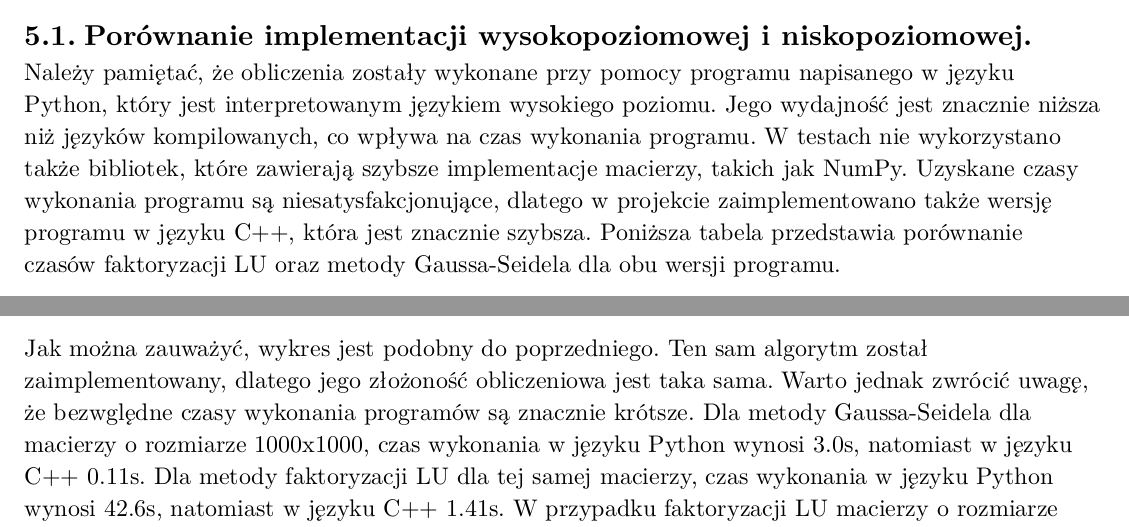
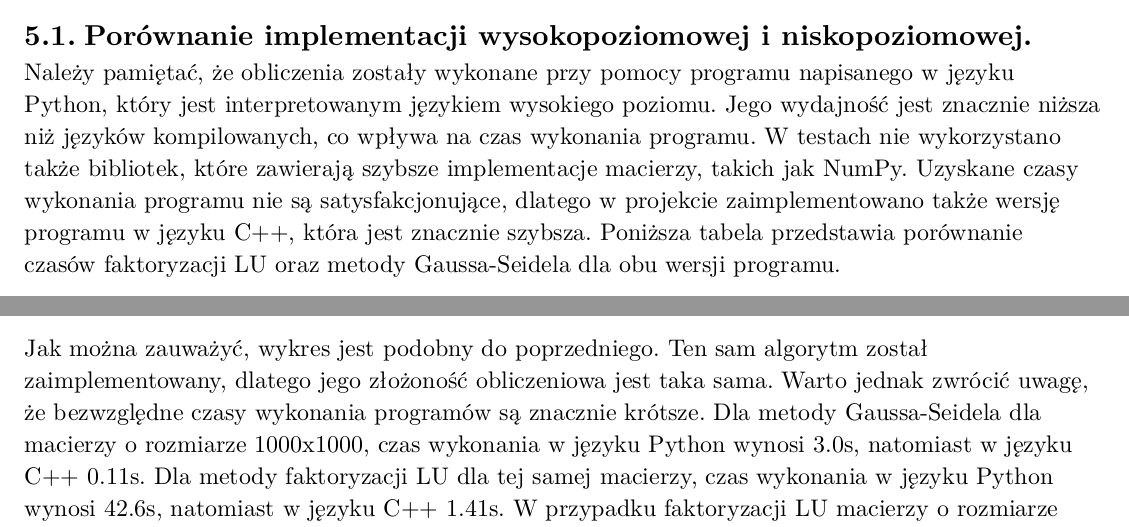
Before and after one commit to Nasus20202/metody-numeryczne, a Typst document (Project 2/Sprawozdanie.typ): two parts of pages 5 and 6 of 6, joined at a grey line, cut so that both start at the same text. The pictures show the PDF file Project 2/Sprawozdanie.pdf that the author committed with the source.

Commit message:
fix: typos

```diff
--- a/Project 2/Sprawozdanie.typ
+++ b/Project 2/Sprawozdanie.typ
@@ -217,12 +261,16 @@ W celu zbadania zależności czasu wykonania od rozmiaru macierzy, przetestowano
 ]
 #image("plots/time.png")
 
+
 Czas wykonania każdej z metod rośnie wraz z rozmiarem macierzy. Dla metod iteracyjnych wzrost ten jest powolny, natomiast dla bezpośredniej metody faktoryzacji LU jest dużo szybszy. W przypadku macierzy o rozmiarze 1000x1000, metoda Jacobiego potrzebuje 4.6s, Gaussa-Seidela 3.0s, a faktoryzacja LU aż 42.6s. W przypadku macierzy o rozmiarze 2000x2000, czasy wynoszą odpowiednio 17.7s, 10.7s oraz 406.9s.
 Dla metod iteracyjnych tempo wzrostu można oszacować jako kwadratowe względem rozmiaru macierzy. Dla metody faktoryzacji LU wzrost czasu był znacznie szybszy. Szacować go można jako co najmniej sześcienny względem rozmiaru macierzy.
 
+
 == Porównanie implementacji wysokopoziomowej i niskopoziomowej.
 
-Należy pamiętać, że obliczenia zostały wykonane przy pomocy programu napisanego w języku Python, który jest interpretowanym językiem wysokiego poziomu. Jego wydajność jest znacznie niższa niż języków kompilowanych, co wpływa na czas wykonania programu. W testach nie wykorzystano także bibliotek, które zawierają szybsze implementacje macierzy, takich jak NumPy. Uzyskane czasy wykonania programu są niesatysfakcjonujące, dlatego w projekcie zaimplementowano także wersję programu w języku C++, która jest znacznie szybsza. Poniższa tabela przedstawia porównanie czasów faktoryzacji LU oraz metody Gaussa-Seidela dla obu wersji programu.
+
+Należy pamiętać, że obliczenia zostały wykonane przy pomocy programu napisanego w języku Python, który jest interpretowanym językiem wysokiego poziomu. Jego wydajność jest znacznie niższa niż języków kompilowanych, co wpływa na czas wykonania programu. W testach nie wykorzystano także bibliotek, które zawierają szybsze implementacje macierzy, takich jak NumPy. Uzyskane czasy wykonania programu nie są satysfakcjonujące, dlatego w projekcie zaimplementowano także wersję programu w języku C++, która jest znacznie szybsza. Poniższa tabela przedstawia porównanie czasów faktoryzacji LU oraz metody Gaussa-Seidela dla obu wersji programu.
+
 
 #align(center)[
   #table(
@@ -240,13 +288,18 @@ Należy pamiętać, że obliczenia zostały wykonane przy pomocy programu napisa
   )
 ]
 
+
 #image("plots/time-cpp.png")
 
-Jak można zauważyć, wykres jest podobny do poprzedniego. Ten sam algorytm został zaimplementowany, dlatego jego złożoność obliczeniowa jest taka sama. Warto jednak zwrócić uwagę, że bezwględne czasy wykonania programów są znacznie krótsze. Dla metody Gaussa-Seidela dla macierzy o rozmiarze 1000x1000, czas wykonania w języku Python wynosi 3.0s, natomiast w języku C++ 0.11s. Dla metody faktoryzacji LU dla tej samej macierzy, czas wykonania w języku Python wynosi 42.6s, natomiast w języku C++ 1.41s. W przypadku faktoryzacji LU macierzy o rozmiarze 3000x3000, czas wykonania w języku Python wynosi ponad 25 minut, natomiast w języku C++ - 48.9s.
+
+Jak można zauważyć, wykres jest podobny do poprzedniego. Ten sam algorytm został zaimplementowany, dlatego jego złożoność obliczeniowa jest taka sama. Warto jednak zwrócić uwagę, że bezwzględne czasy wykonania programów są znacznie krótsze. Dla metody Gaussa-Seidela dla macierzy o rozmiarze 1000x1000, czas wykonania w języku Python wynosi 3.0s, natomiast w języku C++ 0.11s. Dla metody faktoryzacji LU dla tej samej macierzy, czas wykonania w języku Python wynosi 42.6s, natomiast w języku C++ 1.41s. W przypadku faktoryzacji LU macierzy o rozmiarze 3000x3000, czas wykonania w języku Python wynosi ponad 25 minut, natomiast w języku C++ - 48.9s.
+
 
 = Podsumowanie
+
 
 Z przeprowadzonych testów wynika, że bezpośrednia metoda faktoryzacji LU jest znacząco wolniejsza niż metody iteracyjne. Jej główną zaletą jest wysoka dokładność oraz gwarancja uzyskania wyniku. Metody iteracyjne są dużo szybsze, jednak nie zawsze zwracają rozwiązanie. Dla pewnych macierzy metody iteracyjne mogą się rozbiegać.
 W przypadku zbieżności, metoda Gaussa-Seidela w każdym z badanych przypadków zwróciła wyniki po mniejszej ilości iteracji niż metoda Jacobiego. Z tego powodu czas wykonywania tej metody był krótszy. W takim razie, aby rozwiązać układ równań, możemy zastosować metodę Gaussa-Seidela, która jest szybsza i zwraca wynik w krótszym czasie. Następnie, w przypadku braku zbieżności (czyli kiedy norma błędu rośnie zamiast maleć), możemy zastosować metodę faktoryzacji LU. Zastosowanie metody iteracyjnej oraz bezpośredniej pozwala nam w pełni wykorzystać ich zalety.
 
+
 Ponadto, warto zwrócić uwagę na różnice w czasie wykonania programów napisanych w języku Python oraz C++. Kompilowany do kodu maszynowego język C++ jest znacznie szybszy niż interpretowany język Python. Często sama zmiana języka programowania pozwala na przyśpieszenie programu kilkanaście do kilkudziesięciu razy.
```
Also changed, not shown: Project 2/Sprawozdanie.pdf, Project 2/Sprawozdanie.typ (46 more changed lines).
